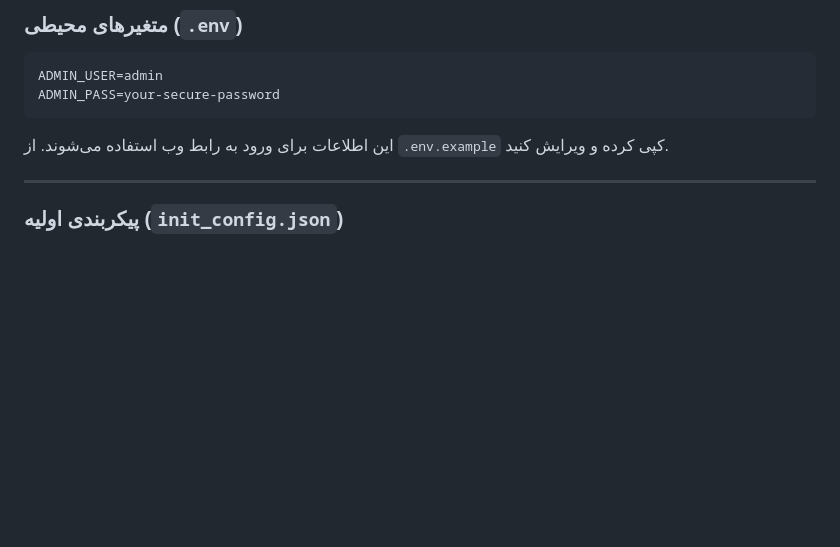
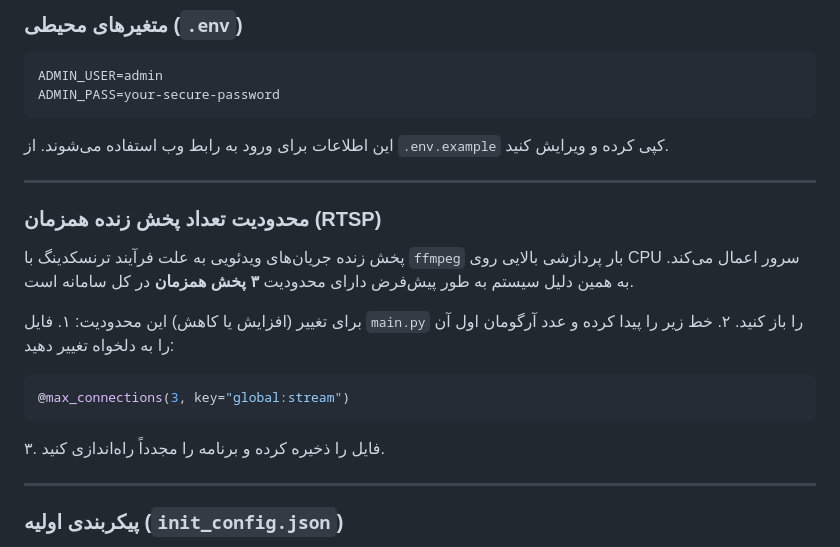
Before and after one commit to mehdichamani/HikStatus, a Markdown page: README.fa.md, the part around the change. Rendered like a GitHub page; blank space fills up the shorter version.

Commit message:
مستندسازی محدودیت تعداد استریم همزمان در فایل‌های راهنما (README)

````diff
--- a/README.fa.md
+++ b/README.fa.md
@@ -142,6 +142,20 @@ ADMIN_PASS=your-secure-password
 ```
 
 این اطلاعات برای ورود به رابط وب استفاده می‌شوند. از `.env.example` کپی کرده و ویرایش کنید.
+
+---
+
+### محدودیت تعداد پخش زنده همزمان (RTSP)
+
+پخش زنده جریان‌های ویدئویی به علت فرآیند ترنسکدینگ با `ffmpeg` بار پردازشی بالایی روی CPU سرور اعمال می‌کند. به همین دلیل سیستم به طور پیش‌فرض دارای محدودیت **۳ پخش همزمان** در کل سامانه است.
+
+برای تغییر (افزایش یا کاهش) این محدودیت:
+۱. فایل `main.py` را باز کنید.
+۲. خط زیر را پیدا کرده و عدد آرگومان اول آن را به دلخواه تغییر دهید:
+   ```python
+   @max_connections(3, key="global:stream")
+   ```
+۳. فایل را ذخیره کرده و برنامه را مجدداً راه‌اندازی کنید.
 
 ---
 
````
Also changed, not shown: README.md (+14 -0 lines).
